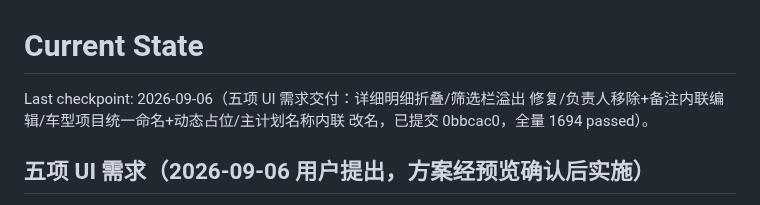
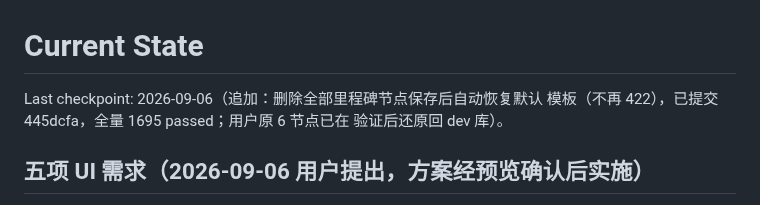
Before and after one commit to CaptainLynch/vse-toolbox, a Markdown page: memory/CURRENT_STATE.md, the part around the change. GitHub-like rendering.

Commit message:
docs: checkpoint milestone empty-restore delivery

```diff
--- a/memory/CURRENT_STATE.md
+++ b/memory/CURRENT_STATE.md
@@ -1,8 +1,8 @@
 # Current State
 
-Last checkpoint: 2026-09-06（五项 UI 需求交付：详细明细折叠/筛选栏溢出
-修复/负责人移除+备注内联编辑/车型项目统一命名+动态占位/主计划名称内联
-改名，已提交 0bbcac0，全量 1694 passed）。
+Last checkpoint: 2026-09-06（追加：删除全部里程碑节点保存后自动恢复默认
+模板（不再 422），已提交 445dcfa，全量 1695 passed；用户原 6 节点已在
+验证后还原回 dev 库）。
 
 ## 五项 UI 需求（2026-09-06 用户提出，方案经预览确认后实施）
 
```
